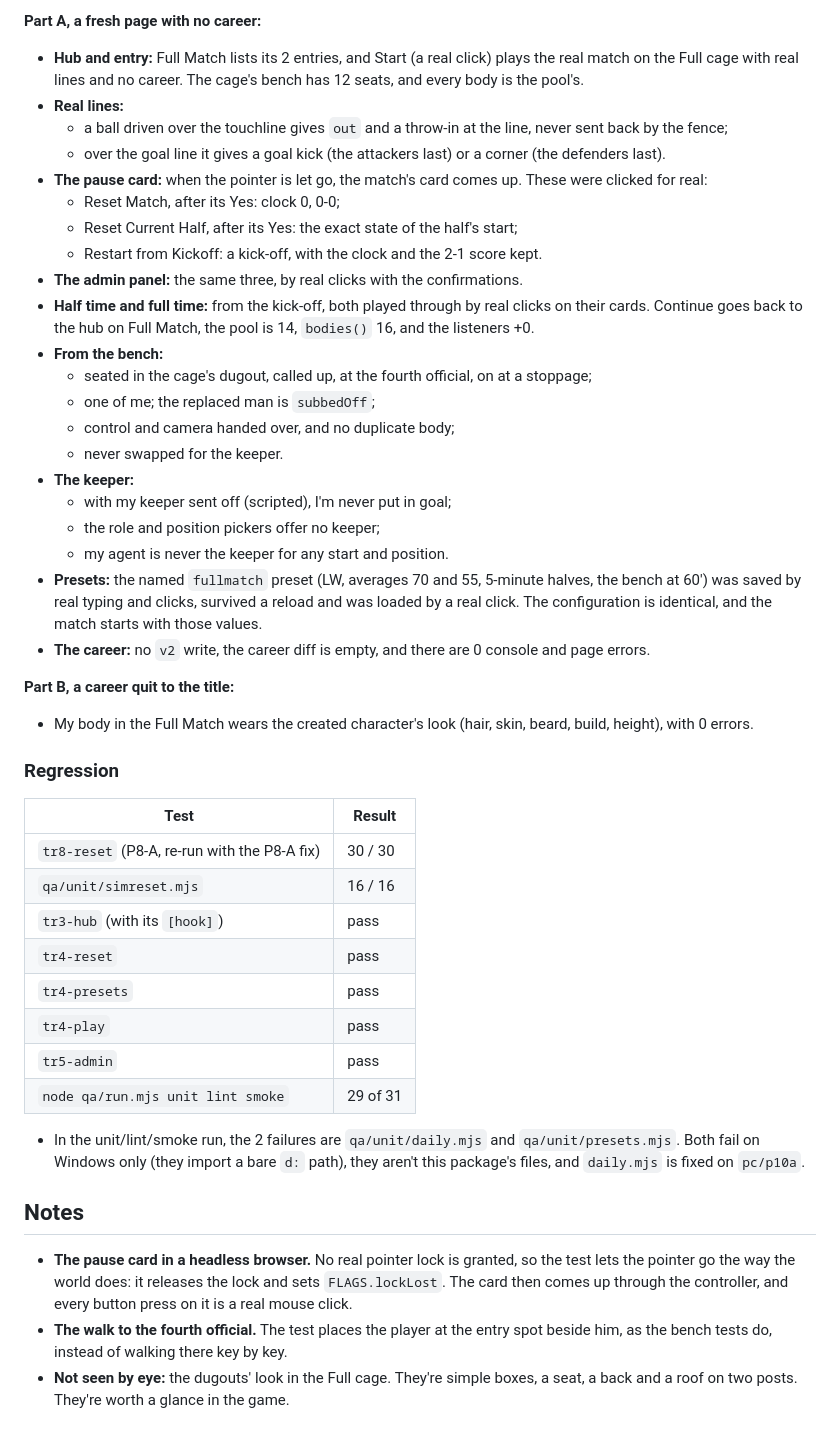
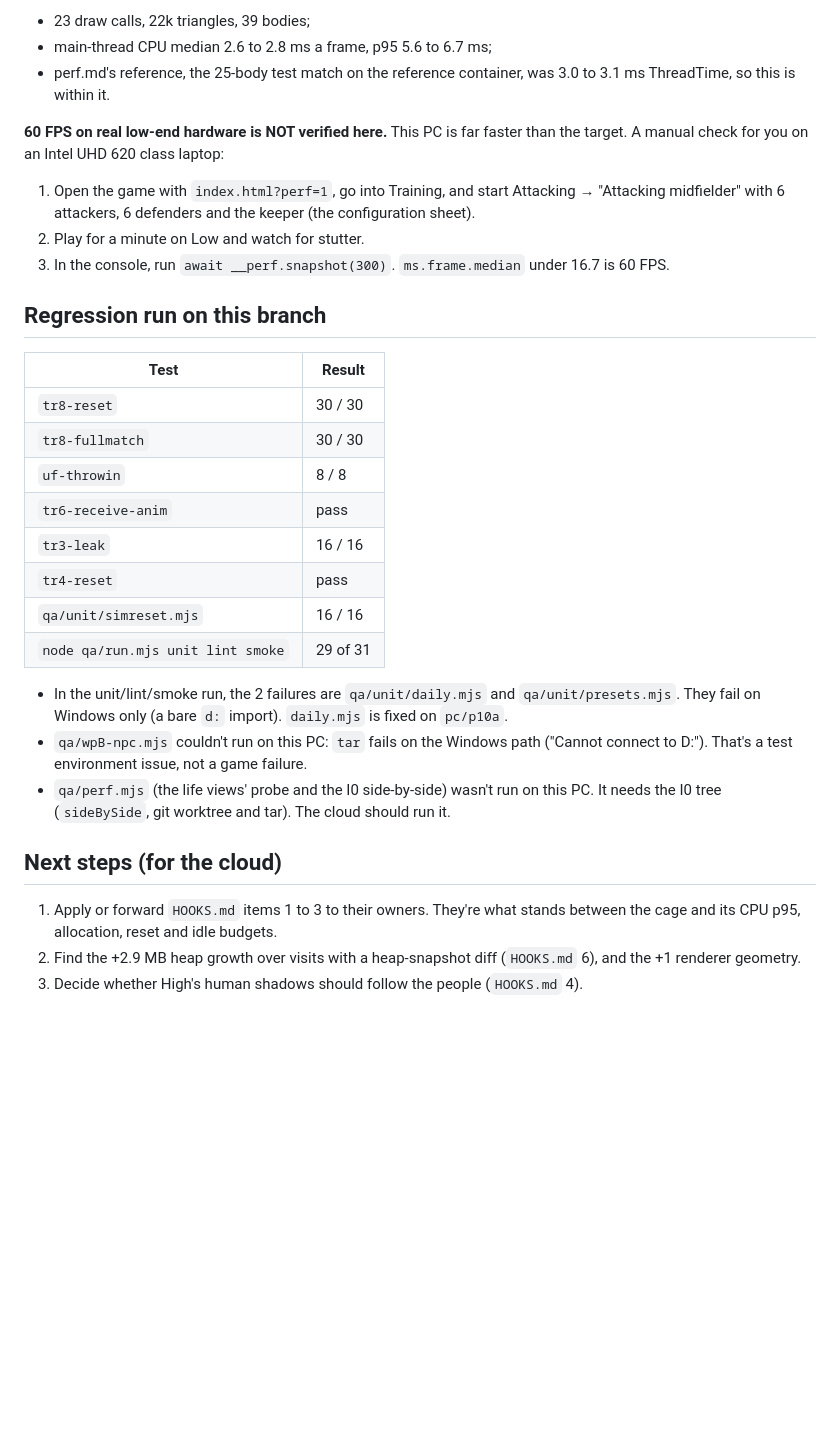
Before and after one commit to Brany3112/LegendRising, a Markdown page: PC-STATUS.md, the part around one of its changes. GitHub-like rendering; blank space fills up the shorter version.

Commit message:
P10-B: PC-STATUS.md (partly done: what meets the budgets, what does not and why)
Co-Authored-By: Claude Opus 5.5 <noreply@anthropic.com>

```diff
--- a/PC-STATUS.md
+++ b/PC-STATUS.md
@@ -51,58 +57,40 @@ P8-B's hook requests together. On this branch:
 
-**Part A, a fresh page with no career:**
+- 23 draw calls, 22k triangles, 39 bodies;
+- main-thread CPU median 2.6 to 2.8 ms a frame, p95 5.6 to 6.7 ms;
+- perf.md's reference, the 25-body test match on the reference container, was 3.0 to 3.1 ms ThreadTime, so this is
+  within it.
 
-- **Hub and entry:** Full Match lists its 2 entries, and Start (a real click) plays the real match on the Full cage
-  with real lines and no career. The cage's bench has 12 seats, and every body is the pool's.
-- **Real lines:**
-  - a ball driven over the touchline gives `out` and a throw-in at the line, never sent back by the fence;
-  - over the goal line it gives a goal kick (the attackers last) or a corner (the defenders last).
-- **The pause card:** when the pointer is let go, the match's card comes up. These were clicked for real:
-  - Reset Match, after its Yes: clock 0, 0-0;
-  - Reset Current Half, after its Yes: the exact state of the half's start;
-  - Restart from Kickoff: a kick-off, with the clock and the 2-1 score kept.
-- **The admin panel:** the same three, by real clicks with the confirmations.
-- **Half time and full time:** from the kick-off, both played through by real clicks on their cards. Continue goes
-  back to the hub on Full Match, the pool is 14, `bodies()` 16, and the listeners +0.
-- **From the bench:**
-  - seated in the cage's dugout, called up, at the fourth official, on at a stoppage;
-  - one of me; the replaced man is `subbedOff`;
-  - control and camera handed over, and no duplicate body;
-  - never swapped for the keeper.
-- **The keeper:**
-  - with my keeper sent off (scripted), I'm never put in goal;
-  - the role and position pickers offer no keeper;
-  - my agent is never the keeper for any start and position.
-- **Presets:** the named `fullmatch` preset (LW, averages 70 and 55, 5-minute halves, the bench at 60') was saved by
-  real typing and clicks, survived a reload and was loaded by a real click. The configuration is identical, and the
-  match starts with those values.
-- **The career:** no `v2` write, the career diff is empty, and there are 0 console and page errors.
+**60 FPS on real low-end hardware is NOT verified here.** This PC is far faster than the target. A manual check for you
+on an Intel UHD 620 class laptop:
 
-**Part B, a career quit to the title:**
+1. Open the game with `index.html?perf=1`, go into Training, and start Attacking → "Attacking midfielder" with 6
+   attackers, 6 defenders and the keeper (the configuration sheet).
+2. Play for a minute on Low and watch for stutter.
+3. In the console, run `await __perf.snapshot(300)`. `ms.frame.median` under 16.7 is 60 FPS.
 
-- My body in the Full Match wears the created character's look (hair, skin, beard, build, height), with 0 errors.
-
-### Regression
+## Regression run on this branch
 
 | Test | Result |
 |---|---|
-| `tr8-reset` (P8-A, re-run with the P8-A fix) | 30 / 30 |
+| `tr8-reset` | 30 / 30 |
+| `tr8-fullmatch` | 30 / 30 |
+| `uf-throwin` | 8 / 8 |
+| `tr6-receive-anim` | pass |
+| `tr3-leak` | 16 / 16 |
+| `tr4-reset` | pass |
 | `qa/unit/simreset.mjs` | 16 / 16 |
-| `tr3-hub` (with its `[hook]`) | pass |
-| `tr4-reset` | pass |
-| `tr4-presets` | pass |
-| `tr4-play` | pass |
-| `tr5-admin` | pass |
 | `node qa/run.mjs unit lint smoke` | 29 of 31 |
 
-- In the unit/lint/smoke run, the 2 failures are `qa/unit/daily.mjs` and `qa/unit/presets.mjs`. Both fail on Windows
-  only (they import a bare `d:` path), they aren't this package's files, and `daily.mjs` is fixed on `pc/p10a`.
+- In the unit/lint/smoke run, the 2 failures are `qa/unit/daily.mjs` and `qa/unit/presets.mjs`. They fail on Windows
+  only (a bare `d:` import). `daily.mjs` is fixed on `pc/p10a`.
+- `qa/wpB-npc.mjs` couldn't run on this PC: `tar` fails on the Windows path ("Cannot connect to D:"). That's a test
+  environment issue, not a game failure.
+- `qa/perf.mjs` (the life views' probe and the I0 side-by-side) wasn't run on this PC. It needs the I0 tree
+  (`sideBySide`, git worktree and tar). The cloud should run it.
 
-## Notes
+## Next steps (for the cloud)
 
-- **The pause card in a headless browser.** No real pointer lock is granted, so the test lets the pointer go the way
-  the world does: it releases the lock and sets `FLAGS.lockLost`. The card then comes up through the controller, and
-  every button press on it is a real mouse click.
-- **The walk to the fourth official.** The test places the player at the entry spot beside him, as the bench tests do,
-  instead of walking there key by key.
-- **Not seen by eye:** the dugouts' look in the Full cage. They're simple boxes, a seat, a back and a roof on two posts.
-  They're worth a glance in the game.
+1. Apply or forward `HOOKS.md` items 1 to 3 to their owners. They're what stands between the cage and its CPU p95,
+   allocation, reset and idle budgets.
+2. Find the +2.9 MB heap growth over visits with a heap-snapshot diff (`HOOKS.md` 6), and the +1 renderer geometry.
+3. Decide whether High's human shadows should follow the people (`HOOKS.md` 4).
```
Also changed, not shown: other parts of PC-STATUS.md (+50 -44 lines).
